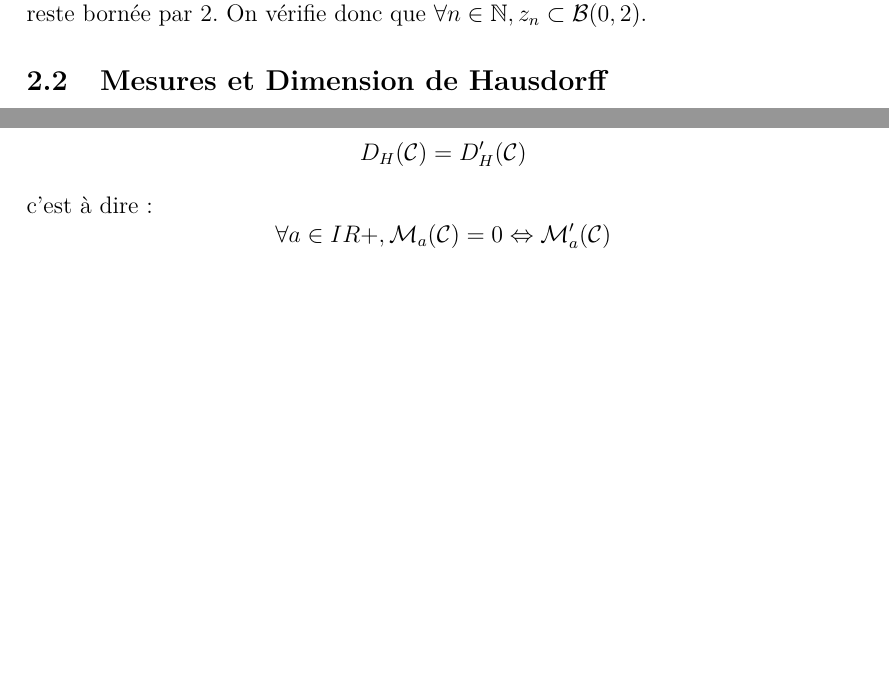
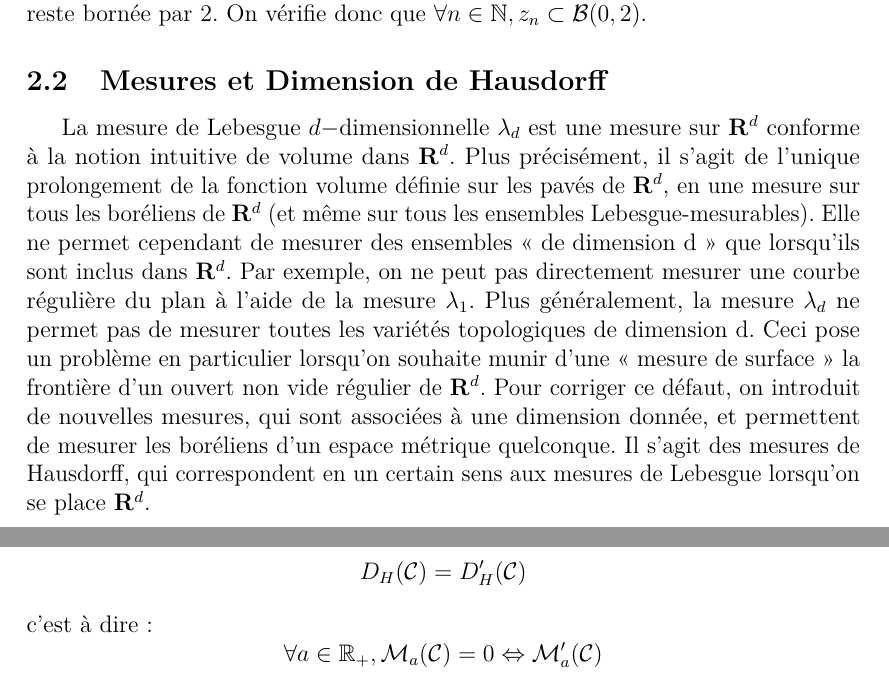
Before and after one commit to rnjaka/mandelbrot, a LaTeX paper (Projet Mandelbrot.tex, which reads demonstration.tex): two parts of pages 3 and 6 of 8, joined at a grey line, cut so that both start at the same text, the shorter picture padded with empty space. Compiled offline with pdfLaTeX.

Commit message:
correction intro mesures et dim hausdorff

```diff
--- a/Projet Mandelbrot.tex
+++ b/Projet Mandelbrot.tex
@@ -82,6 +82,10 @@ Il a été démontré que si la suite des modules des $z_n$ est strictement sup
 Une condition simple pour que la suite $(z_n)_{n \in \mathbb{N}}$ soit bornée est de vérifier qu'elle reste bornée par $2$. On vérifie donc que $\forall n \in \mathbb{N}, z_n \subset \mathcal{B}(0,2)$.
 
 	\subsection{Mesures et Dimension de Hausdorff}
+La mesure de Lebesgue $d-$dimensionnelle $\lambda_d$ est une mesure sur $\mathbf{R}^d$ conforme à la notion intuitive de volume dans $\mathbf{R}^d$. Plus précisément, il s’agit de l’unique prolongement de la fonction volume définie sur les pavés de $\mathbf{R}^d$, en une mesure sur tous les boréliens de $\mathbf{R}^d$ (et même sur tous les ensembles Lebesgue-mesurables). Elle ne permet cependant de mesurer des ensembles « de dimension d » que lorsqu’ils sont inclus dans $\mathbf{R}^d$. Par exemple, on ne peut pas directement mesurer une courbe régulière du plan à l’aide de la mesure $\lambda_1$. Plus généralement, la mesure $\lambda_d$ ne permet pas de mesurer toutes les variétés topologiques de dimension d. Ceci pose un problème en particulier lorsqu’on souhaite munir d’une « mesure de surface » la
+frontière d’un ouvert non vide régulier de $\mathbf{R}^d$.
+Pour corriger ce défaut, on introduit de nouvelles mesures, qui sont associées à une dimension donnée, et permettent de mesurer les boréliens d’un espace métrique quelconque. Il s’agit des mesures de Hausdorff, qui correspondent en un certain
+sens aux mesures de Lebesgue lorsqu’on se place $\mathbf{R}^d$.
 	\subsubsection{Mesures extérieures}
 On commence par rappeler la définition d'une mesure extérieure sur un ensemble quelconque $E$. Cette notion est un concept, introduit par le mathématicien Constantin \textsc{Carathéodory}.
 
--- a/demonstration.tex
+++ b/demonstration.tex
@@ -11,7 +11,7 @@ On note : \[N'_{\epsilon}=card(\mathcal{A'})\]
 Soit \[\mathcal{M}_{a}'(\mathcal{C})=\lim\limits_{\epsilon\rightarrow0}(N'_\epsilon\epsilon^{a})\]
 On note: \[D_{H}'(\mathcal{C})=\inf_{\mathbb{R}_{+}} \enstq{a}{Ma'(\mathcal{C})=0}\]
 Objectif: Montrer que pour un $\mathcal{C}$ donné, \[D_{H}(\mathcal{C})=D_{H}'(\mathcal{C})\]
-c'est à dire:\[\forall a \in IR+, \mathcal{M}_{a}(\mathcal{C})=0\Leftrightarrow \mathcal{M}_{a}'(\mathcal{C})\]
+c'est à dire:\[\forall a \in \mathbb{R}_{+}, \mathcal{M}_{a}(\mathcal{C})=0\Leftrightarrow \mathcal{M}_{a}'(\mathcal{C})\]
 Prouvons maintenant que \[\mathcal{M}_{a}(\mathcal{C})=0 \Rightarrow \mathcal{M}_{a}'(\mathcal{C}) \]
 c'est à dire \[\lim\limits_{\epsilon\rightarrow0}(N_\epsilon\epsilon^{a})=0 \Rightarrow \lim\limits_{\epsilon\rightarrow0}(N'_\epsilon\epsilon^{a})=0\]
 Or \[\exists>0 | N'_{\epsilon} \leq cN_{\epsilon} \Rightarrow \lim\limits_{\epsilon\rightarrow0}(N_\epsilon\epsilon^{a})=0 \Rightarrow \lim\limits_{\epsilon\rightarrow0}(N'_\epsilon\epsilon^{a})=0\]
```
Also changed, not shown: Projet Mandelbrot.tex (4 more changed lines), demonstration.tex (1 more changed lines), 1 other file.
